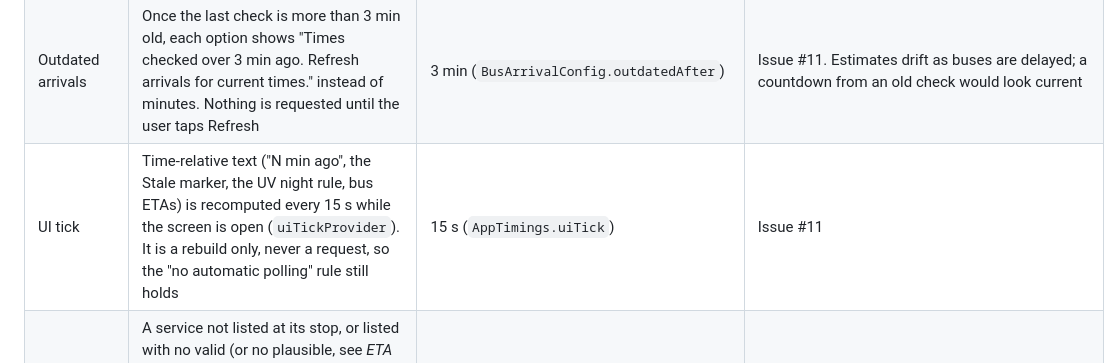
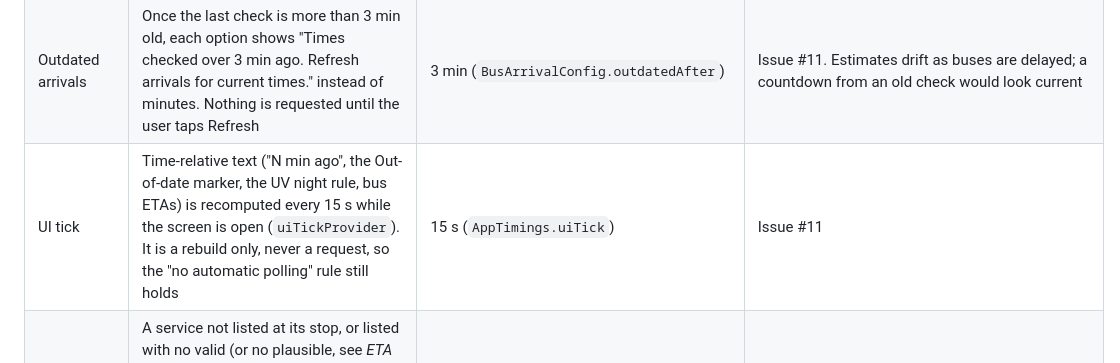
Before and after one commit to WeeJC8954/sg-smart-commute, a Markdown page: docs/assumptions.md, the part around one of its changes. GitHub-like rendering.

```diff
--- a/docs/assumptions.md
+++ b/docs/assumptions.md
@@ -24,7 +24,7 @@ Documented values to review once working test journeys exist. See guide v2.1 §0
 | ETA format | ETA = estimated arrival − now (the clock, re-read on every UI tick, so ETAs count down between checks). At most 1 min away, or already past → `Arr`; otherwise whole minutes **rounded down** (`61 s` → `1 min`, `7 min 59 s` → `7 min`). Up to 3 per option, soonest first. A schedule-based estimate (`monitored` 0) is marked `(scheduled)` | 1 min (`arrivingWithin`), 3 (`maxShown`) | Rounding down never tells a rider they have more time than estimated. Screen readers hear "arriving now" / "N minutes" |
 | ETA bounds | ArriveLah is an unofficial proxy, so a well-formed time is still checked against now: more than 2 min in the past (the bus has left, or a replayed old body) or more than 3 h ahead (LTA lists the next three buses, never hours ahead) counts as no time. It is dropped before sorting, so it never shows as `Arr` and never pushes a real bus out of the three shown | 2 min / 3 h (`BusArrivalConfig.maxPastEta` / `maxFutureEta`) | Issue #15. Up to 2 min past is still `Arr`: the bus may be at the stop |
 | Outdated arrivals | Once the last check is more than 3 min old, each option shows "Times checked over 3 min ago. Refresh arrivals for current times." instead of minutes. Nothing is requested until the user taps Refresh | 3 min (`BusArrivalConfig.outdatedAfter`) | Issue #11. Estimates drift as buses are delayed; a countdown from an old check would look current |
-| UI tick | Time-relative text ("N min ago", the Stale marker, the UV night rule, bus ETAs) is recomputed every 15 s while the screen is open (`uiTickProvider`). It is a rebuild only, never a request, so the "no automatic polling" rule still holds | 15 s (`AppTimings.uiTick`) | Issue #11 |
+| UI tick | Time-relative text ("N min ago", the Out-of-date marker, the UV night rule, bus ETAs) is recomputed every 15 s while the screen is open (`uiTickProvider`). It is a rebuild only, never a request, so the "no automatic polling" rule still holds | 15 s (`AppTimings.uiTick`) | Issue #11 |
 | Missing arrival | A service not listed at its stop, or listed with no valid (or no plausible, see *ETA bounds*) time in any slot → "No live arrival available". It is not evidence that the route is invalid (e.g. 651 is a peak-hour City Direct service, absent off-peak). Never "0 min" | — | M4 |
 | Source timestamp parsing | Every provider timestamp (NEA and ArriveLah) goes through one strict helper, `parseSourceTimestamp` (`core/time/sgt_format.dart`): ISO-8601 `YYYY-MM-DDTHH:MM[:SS[.fff]]` with an explicit offset (`Z`, `±HH:MM` or `±HHMM`; offset < 24 h, minutes < 60), and the parsed instant must give back exactly the fields that were sent. `DateTime.parse` alone rolls `2026-13-45T25:00` over into a different instant and reads a value without an offset as device-local time. A rejected value is "no estimate" for an ArriveLah slot and `InvalidApiResponse` for an NEA dataset (as for any other malformed field) | — | Found by an M4 unit test (ArriveLah), then applied to NEA in the PR #8 follow-up |
 | Loop terminal arrivals | When the rider boards a loop at the stop where it starts and ends, arrivals with LTA `visit_number` 2 are buses finishing the loop and are excluded. Visit-1 arrivals are kept, and so are arrivals whose `visit_number` is missing or unknown (not discarded on missing metadata). If this leaves no timed arrival for the service, the option shows "No live arrival available". Elsewhere all timed entries are shown | — | Observed at 75009 Tampines Int: loop 291 lists visit 2 (GPS-tracked, arriving) and visit 1 (scheduled departures on the minute). A stop visited twice mid-loop is not disambiguated (known limitation) |
```
Also changed, not shown: other parts of docs/assumptions.md (+6 -0 lines), CLAUDE.md (+2 -1 lines), docs/architecture.md (+8 -5 lines).
